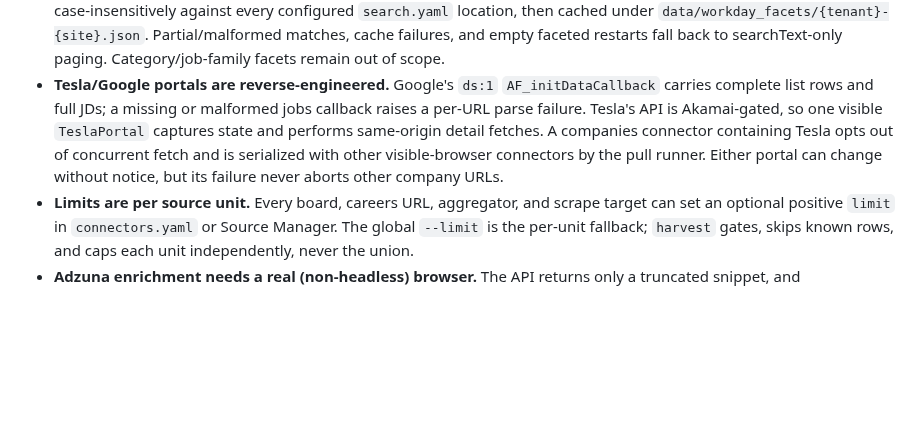
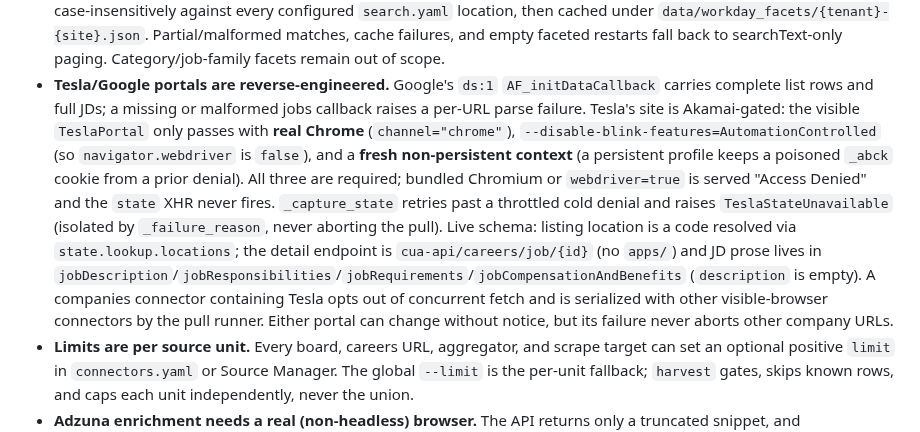
Before and after one commit to awbjcj/resume-agent, a Markdown page: CLAUDE.md, the part around the change. GitHub-like rendering; blank space fills up the shorter version.

Commit message:
docs: document Tesla Akamai browser requirements
The visible TeslaPortal only passes Akamai with real Chrome
(channel="chrome"), --disable-blink-features=AutomationControlled
(navigator.webdriver=false), and a fresh non-persistent context. Also
records the drifted live schema: location codes via state.lookup.locations,
detail endpoint cua-api/careers/job/{id} (no apps/), and JD prose fields.

Co-Authored-By: Claude Opus 4.8 <noreply@anthropic.com>

```diff
--- a/CLAUDE.md
+++ b/CLAUDE.md
@@ -282,11 +282,21 @@ aggressiveness determines how many detail fetches are issued.
   searchText-only paging. Category/job-family facets remain out of scope.
 - **Tesla/Google portals are reverse-engineered.** Google's `ds:1`
   `AF_initDataCallback` carries complete list rows and full JDs; a missing or malformed
-  jobs callback raises a per-URL parse failure. Tesla's API is Akamai-gated, so one
-  visible `TeslaPortal` captures state and performs same-origin detail fetches. A
-  companies connector containing Tesla opts out of concurrent fetch and is serialized
-  with other visible-browser connectors by the pull runner. Either portal can change
-  without notice, but its failure never aborts other company URLs.
+  jobs callback raises a per-URL parse failure. Tesla's site is Akamai-gated: the
+  visible `TeslaPortal` only passes with **real Chrome** (`channel="chrome"`),
+  `--disable-blink-features=AutomationControlled` (so `navigator.webdriver` is
+  `false`), and a **fresh non-persistent context** (a persistent profile keeps a
+  poisoned `_abck` cookie from a prior denial). All three are required; bundled
+  Chromium or `webdriver=true` is served "Access Denied" and the `state` XHR never
+  fires. `_capture_state` retries past a throttled cold denial and raises
+  `TeslaStateUnavailable` (isolated by `_failure_reason`, never aborting the pull).
+  Live schema: listing location is a code resolved via `state.lookup.locations`; the
+  detail endpoint is `cua-api/careers/job/{id}` (no `apps/`) and JD prose lives in
+  `jobDescription`/`jobResponsibilities`/`jobRequirements`/`jobCompensationAndBenefits`
+  (`description` is empty). A companies connector containing Tesla opts out of
+  concurrent fetch and is serialized with other visible-browser connectors by the
+  pull runner. Either portal can change without notice, but its failure never aborts
+  other company URLs.
 - **Limits are per source unit.** Every board, careers URL, aggregator, and scrape
   target can set an optional positive `limit` in `connectors.yaml` or Source Manager.
   The global `--limit` is the per-unit fallback; `harvest` gates, skips known rows, and
```
